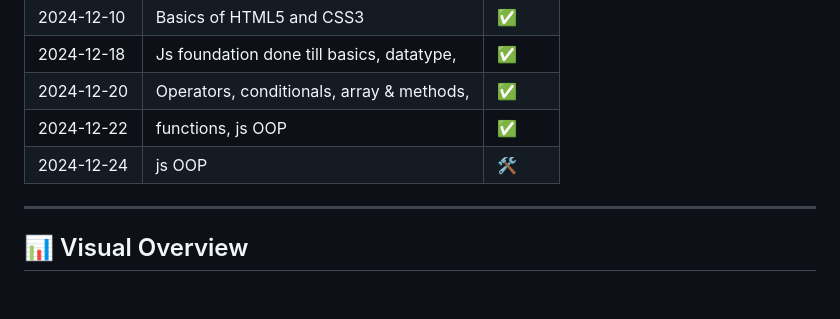
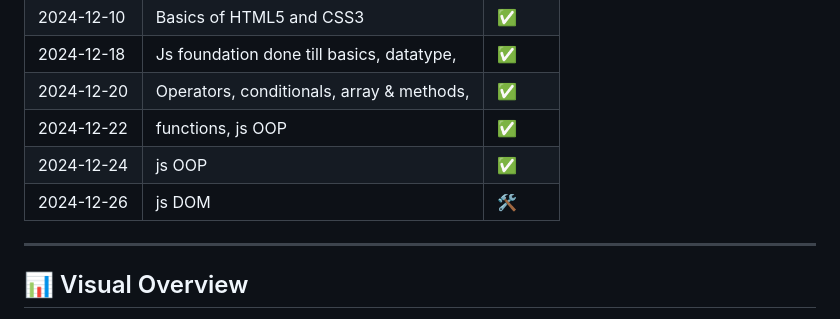
Before and after one commit to tarleomkar/web-development-course-Udemy---By-Hitesh-Sir-, a Markdown page: README.md, the part around the change. Rendered like a GitHub page; blank space fills up the shorter version.

```diff
--- a/README.md
+++ b/README.md
@@ -61,7 +61,8 @@ web-development-course-Udemy---By-Hitesh-Sir/
 | 2024-12-18  | Js foundation done till basics, datatype,| ✅       |
 | 2024-12-20  | Operators, conditionals, array & methods,| ✅       |
 | 2024-12-22  | functions, js OOP                        | ✅       |
-| 2024-12-24  | js OOP                                   | 🛠️       |
+| 2024-12-24  | js OOP                                   | ✅       |
+| 2024-12-26  | js DOM                                   | 🛠️       |
 ---
 
 ## 📊 Visual Overview
```
